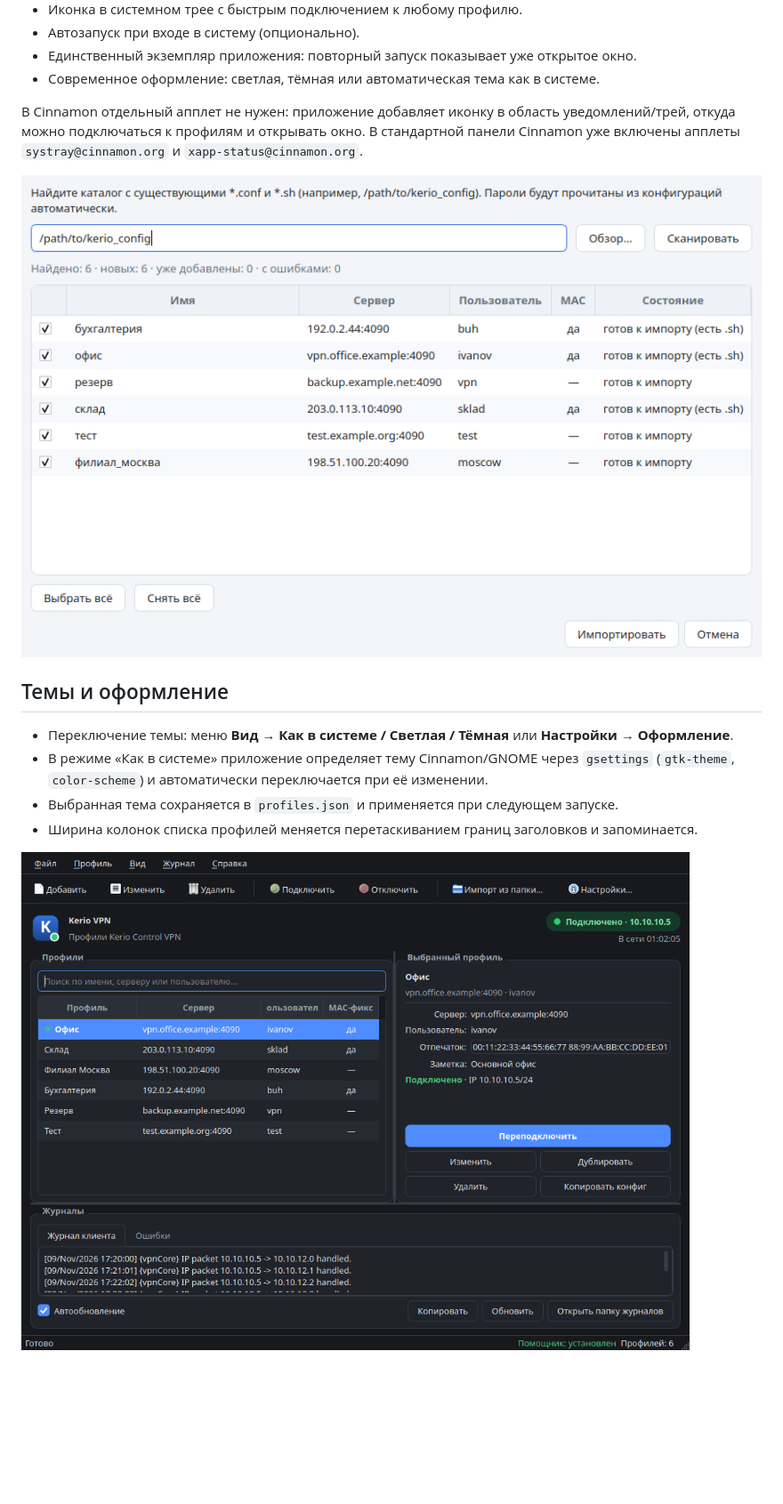
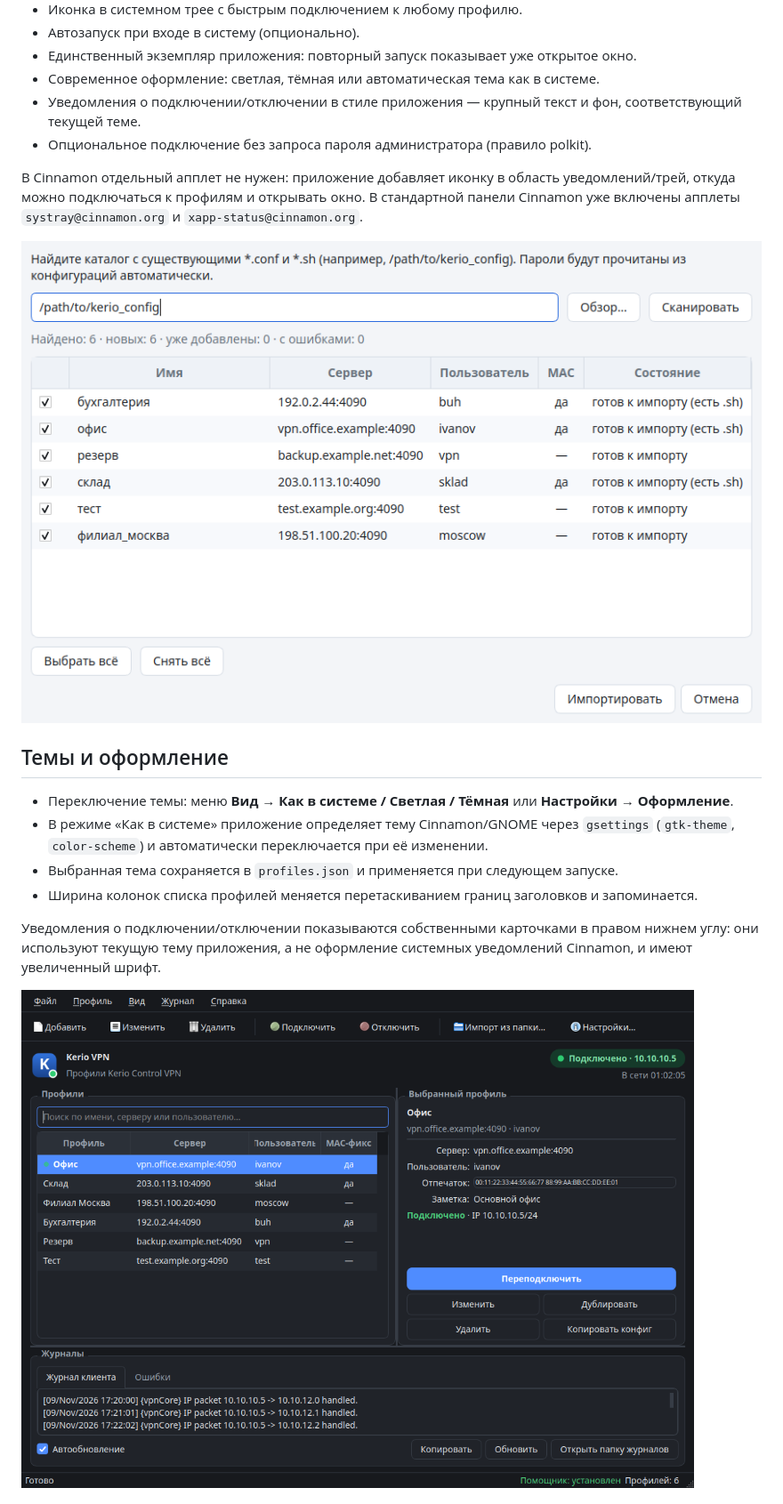
Before and after one commit to kostya4000/kerioVPN_client, a Markdown page: README.md, the part around one of its changes. Shown at 89% size. Drawn GitHub-style; pictures changed too: assets/screenshot-dark.png, assets/screenshot-import.png; blank space fills up the shorter version.

Commit message:
Увеличить шрифт, добавить тематические уведомления и подключение без запроса пароля

```diff
--- a/README.md
+++ b/README.md
@@ -21,6 +21,8 @@
 - Автозапуск при входе в систему (опционально).
 - Единственный экземпляр приложения: повторный запуск показывает уже открытое окно.
 - Современное оформление: светлая, тёмная или автоматическая тема как в системе.
+- Уведомления о подключении/отключении в стиле приложения — крупный текст и фон, соответствующий текущей теме.
+- Опциональное подключение без запроса пароля администратора (правило polkit).
 
 В Cinnamon отдельный апплет не нужен: приложение добавляет иконку в область уведомлений/трей, откуда можно подключаться к профилям и открывать окно. В стандартной панели Cinnamon уже включены апплеты `systray@cinnamon.org` и `xapp-status@cinnamon.org`.
 
@@ -33,4 +35,6 @@
 - Выбранная тема сохраняется в `profiles.json` и применяется при следующем запуске.
 - Ширина колонок списка профилей меняется перетаскиванием границ заголовков и запоминается.
 
+Уведомления о подключении/отключении показываются собственными карточками в правом нижнем углу: они используют текущую тему приложения, а не оформление системных уведомлений Cinnamon, и имеют увеличенный шрифт.
+
 ![Тёмная тема](assets/screenshot-dark.png)
```
Also changed, not shown: other parts of README.md (+18 -0 lines), assets/screenshot-main.png, 5 other files.
